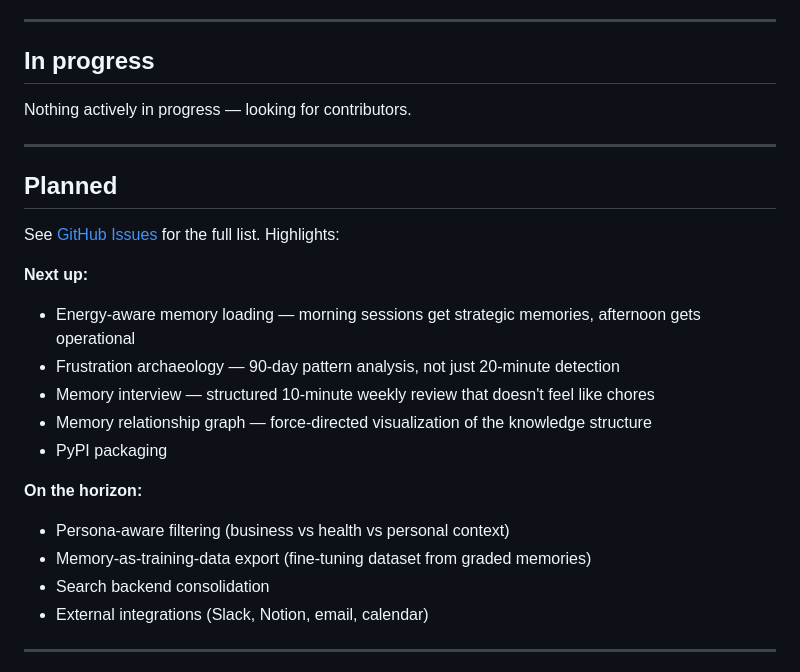
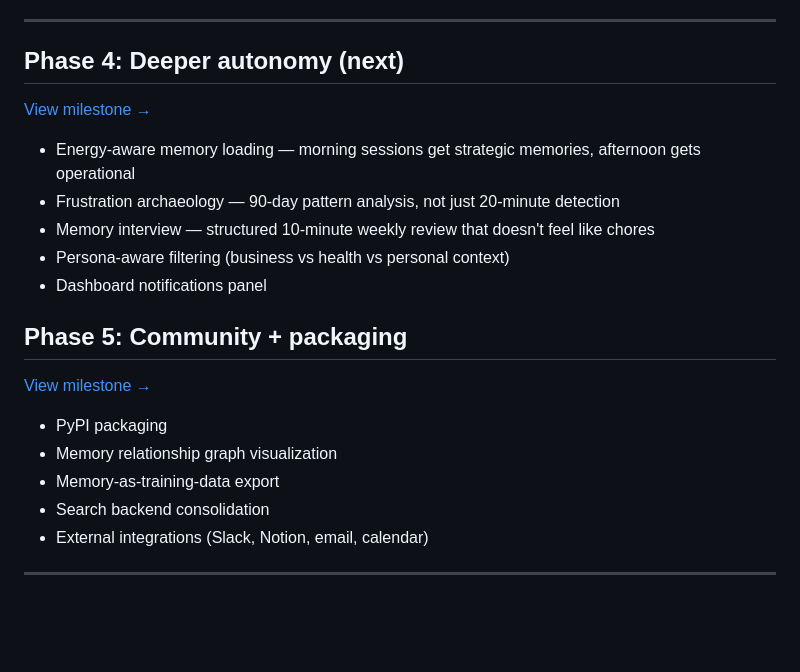
Before and after one commit to lee-fuhr/memeta, a Markdown page: ROADMAP.md, the part around the change. GitHub-like rendering; blank space fills up the shorter version.

```diff
--- a/ROADMAP.md
+++ b/ROADMAP.md
@@ -52,26 +52,23 @@ Making the dashboard actually useful.
 
 ---
 
-## In progress
+## Phase 4: Deeper autonomy (next)
 
-Nothing actively in progress — looking for contributors.
+[View milestone →](https://github.com/lee-fuhr/total-recall/milestone/4)
 
----
-
-## Planned
-
-See [GitHub Issues](https://github.com/lee-fuhr/total-recall/issues) for the full list. Highlights:
-
-**Next up:**
 - Energy-aware memory loading — morning sessions get strategic memories, afternoon gets operational
 - Frustration archaeology — 90-day pattern analysis, not just 20-minute detection
 - Memory interview — structured 10-minute weekly review that doesn't feel like chores
-- Memory relationship graph — force-directed visualization of the knowledge structure
+- Persona-aware filtering (business vs health vs personal context)
+- Dashboard notifications panel
+
+## Phase 5: Community + packaging
+
+[View milestone →](https://github.com/lee-fuhr/total-recall/milestone/5)
+
 - PyPI packaging
-
-**On the horizon:**
-- Persona-aware filtering (business vs health vs personal context)
-- Memory-as-training-data export (fine-tuning dataset from graded memories)
+- Memory relationship graph visualization
+- Memory-as-training-data export
 - Search backend consolidation
 - External integrations (Slack, Notion, email, calendar)
 
```
Also changed, not shown: README.md (+5 -14 lines).
